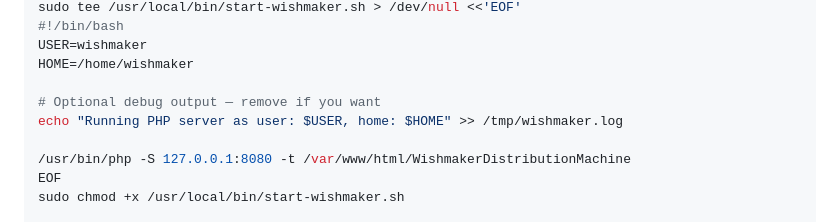
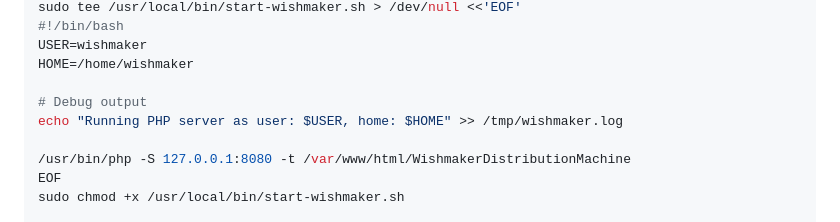
Before and after one commit to aestellic/WishmakerDistributionMachine, a Markdown page: README.md, the part around the change. GitHub-like rendering.

```diff
--- a/README.md
+++ b/README.md
@@ -50,7 +50,7 @@ sudo tee /usr/local/bin/start-wishmaker.sh > /dev/null <<'EOF'
 USER=wishmaker
 HOME=/home/wishmaker
 
-# Optional debug output — remove if you want
+# Debug output
 echo "Running PHP server as user: $USER, home: $HOME" >> /tmp/wishmaker.log
 
 /usr/bin/php -S 127.0.0.1:8080 -t /var/www/html/WishmakerDistributionMachine
```
